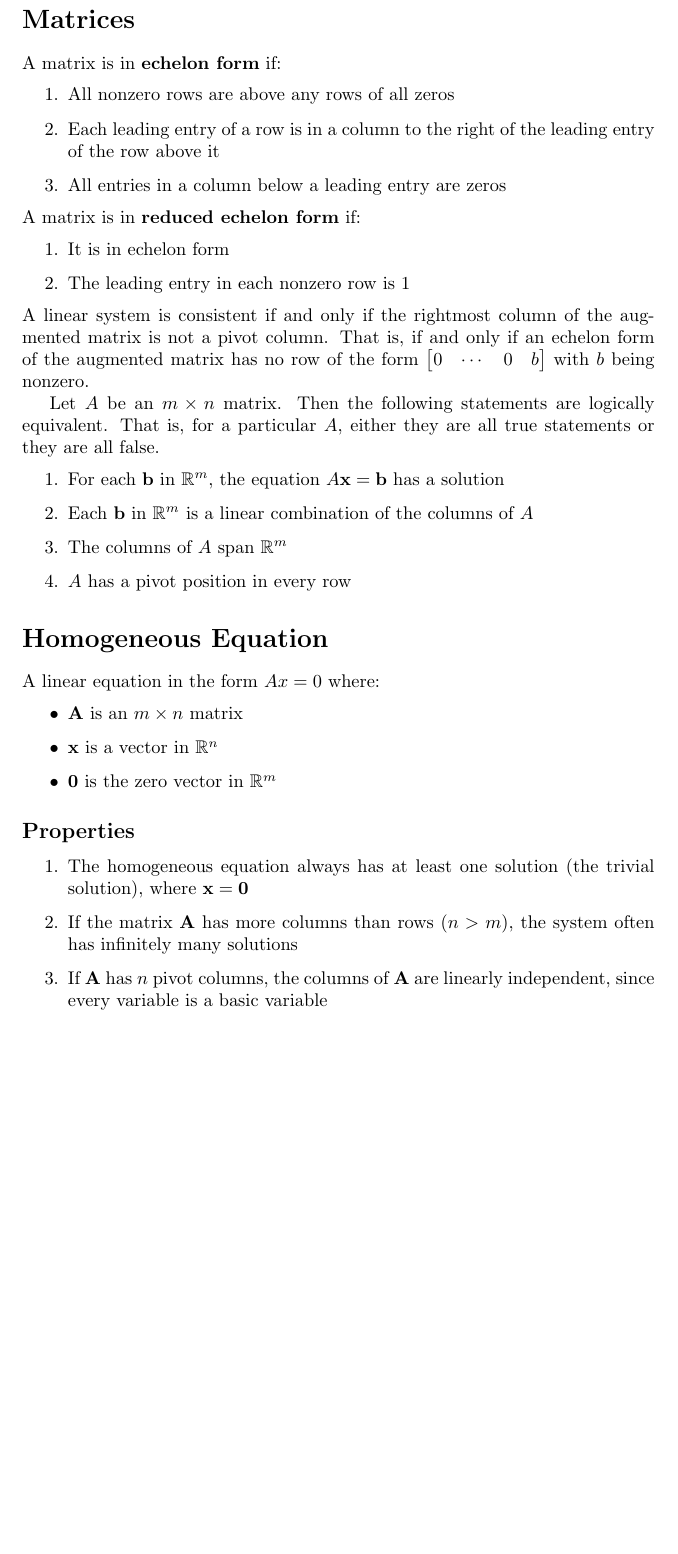
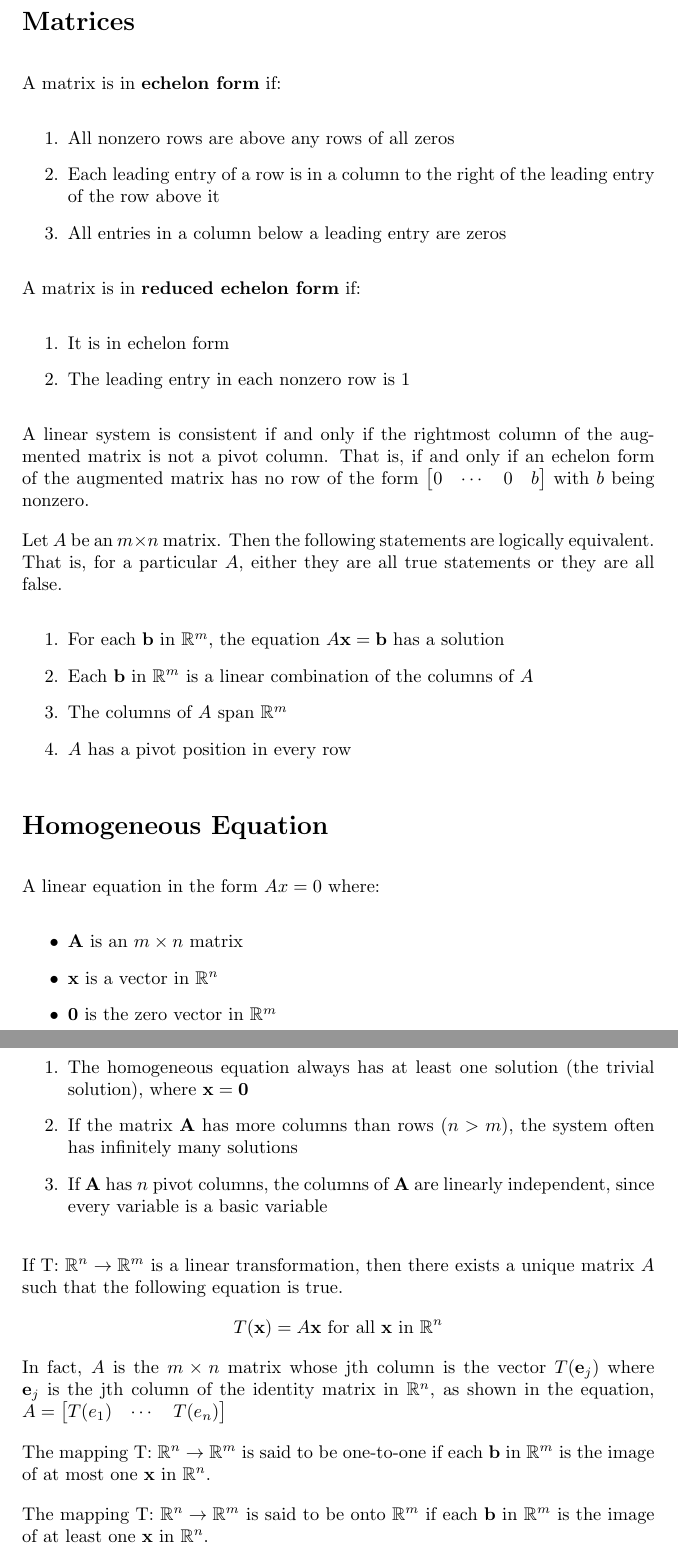
Before and after one commit to DRobinson4105/UCF, a LaTeX document (MAS3105/notes/matrices.tex): part of the page before the commit and two parts of pages 1 and 2 of 2 after it, the two joined at a grey line, cut so that both start at the same text, the shorter picture padded with empty space. Compiled offline with pdfLaTeX.

Commit message:
More matrix notes

```diff
--- a/MAS3105/notes/matrices.tex
+++ b/MAS3105/notes/matrices.tex
@@ -3,7 +3,8 @@
 \usepackage{amssymb}
 
 \begin{document}
-
+\setlength{\parindent}{0pt}
+\setlength{\parskip}{1em}
 \section*{Matrices}
 
 A matrix is in \textbf{echelon form} if:
@@ -50,4 +51,14 @@ A linear equation in the form $Ax=0$ where:
     \item If $\textbf{A}$ has $n$ pivot columns, the columns of $\textbf{A}$ are linearly independent, since every variable is a basic variable
 \end{enumerate}
 
+If T: $\mathbb{R}^n\rightarrow\mathbb{R}^m$ is a linear transformation, then there exists a unique matrix $A$ such that the following equation is true.
+\[T(\textbf{x})=A\textbf{x}\text{ for all } \textbf{x} \text{ in } \mathbb{R}^n\]
+In fact, $A$ is the $m\times n$ matrix whose jth column is the vector $T(\textbf{e}_j)$ where $\textbf{e}_j$ is the jth column of the identity matrix in $\mathbb{R}^n$, as shown in the equation, $A=\begin{bmatrix}
+    T(e_1) & \cdots & T(e_n)
+\end{bmatrix}$
+
+The mapping T: $\mathbb{R}^n\rightarrow\mathbb{R}^m$ is said to be one-to-one if each \textbf{b} in $\mathbb{R}^m$ is the image of at most one \textbf{x} in $\mathbb{R}^n$.
+
+The mapping T: $\mathbb{R}^n\rightarrow\mathbb{R}^m$ is said to be onto $\mathbb{R}^m$ if each \textbf{b} in $\mathbb{R}^m$ is the image of at least one \textbf{x} in $\mathbb{R}^n$.
+
 \end{document}
```
Also changed, not shown: MAS3105/notes/matrices.pdf.
